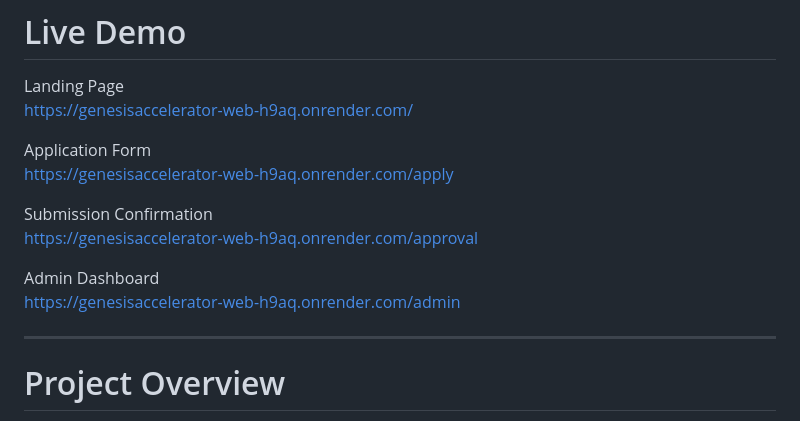
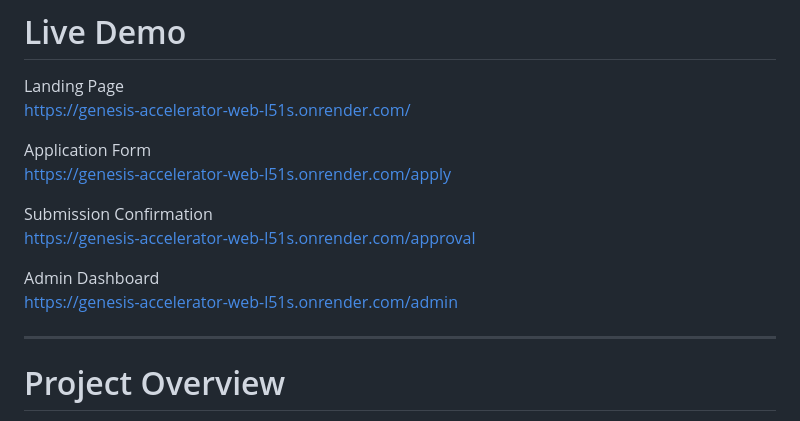
Before and after one commit to NirAvrahamoff/Genesis-Accelerator-web, a Markdown page: README.md, the part around the change. Drawn GitHub-style.

```diff
--- a/README.md
+++ b/README.md
@@ -16,16 +16,16 @@ The system includes:
 # Live Demo
 
 Landing Page
-https://genesisaccelerator-web-h9aq.onrender.com/
+https://genesis-accelerator-web-l51s.onrender.com/
 
 Application Form
-https://genesisaccelerator-web-h9aq.onrender.com/apply
+https://genesis-accelerator-web-l51s.onrender.com/apply
 
 Submission Confirmation
-https://genesisaccelerator-web-h9aq.onrender.com/approval
+https://genesis-accelerator-web-l51s.onrender.com/approval
 
 Admin Dashboard
-https://genesisaccelerator-web-h9aq.onrender.com/admin
+https://genesis-accelerator-web-l51s.onrender.com/admin
 
 ---
 
```
